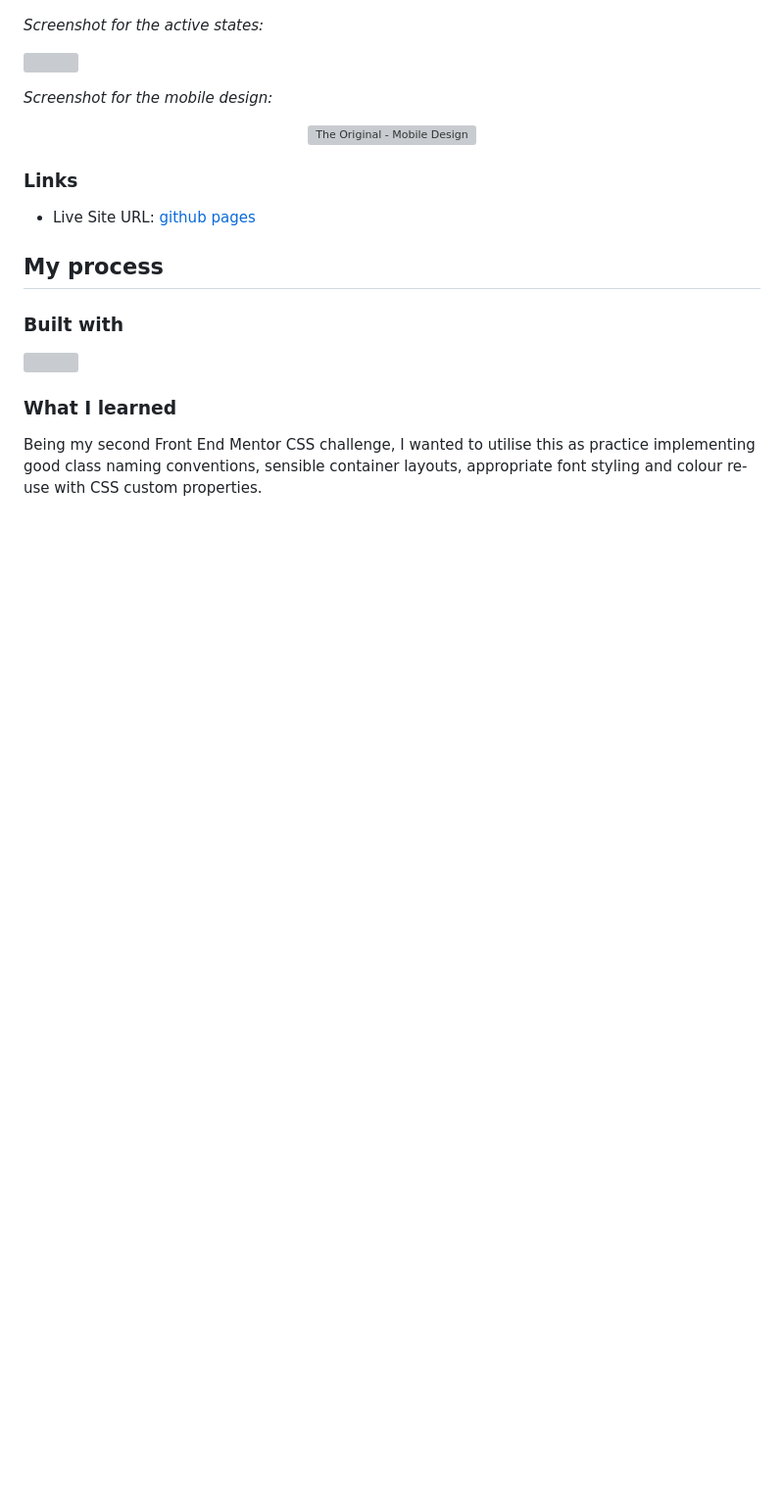
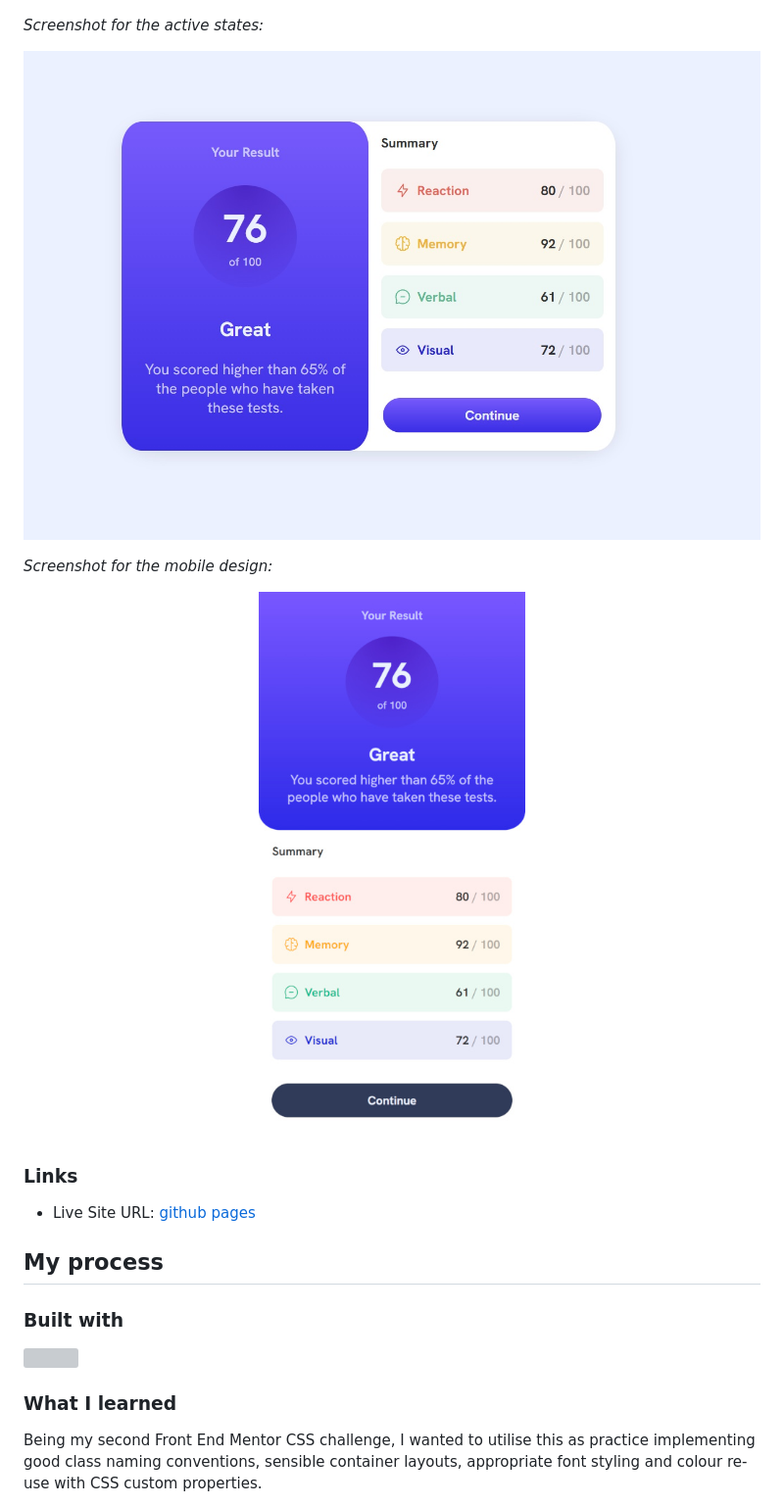
Before and after one commit to Hannalysis/front-end-mentor-results-summary-component, a Markdown page: README.md, the part around the change. Shown: that part at 98% size. Drawn GitHub-style; blank space fills up the shorter version; grey boxes are pictures that could not be loaded.

Commit message:
chore: edited readme image links

```diff
--- a/README.md
+++ b/README.md
@@ -48,12 +48,12 @@ Users should be able to:
 
 <i>Screenshot for the active states:</i>
 
-![](./readme-images/My_Solution_for_active_states.JPG)
+![](./readme-images/My_Solution_for_active_states.jpg)
 
 <i>Screenshot for the mobile design:</i>
 
 <p align="center">
-  <img src="./readme-images/My_Solution_for_mobile_design.JPG" alt="The Original - Mobile Design">
+  <img src="./readme-images/My_Solution_for_mobile_design.jpg" alt="The Original - Mobile Design">
 </p>
 
 ### Links
```
